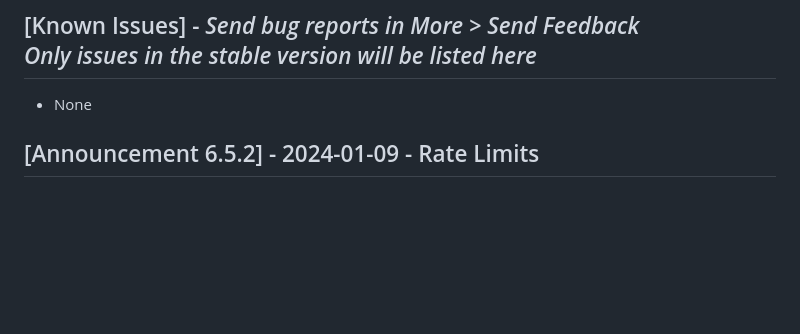
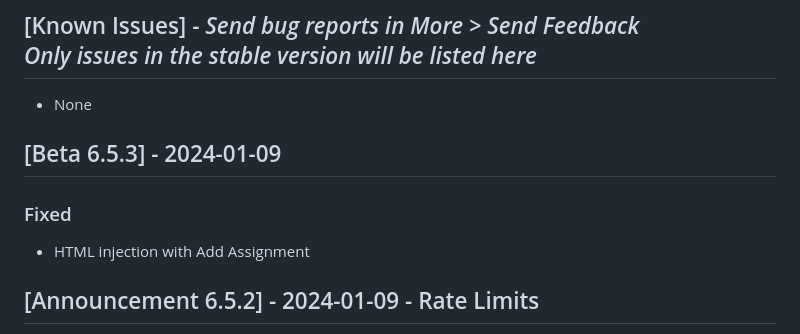
Before and after one commit to graderoom/graderoom-website, a Markdown page: CHANGELOG.md, the part around the change. Drawn GitHub-style; blank space fills up the shorter version.

Commit message:
Update changelog

```diff
--- a/CHANGELOG.md
+++ b/CHANGELOG.md
@@ -49,6 +49,10 @@
 
 ## [Known Issues] - <em>Send bug reports in More > Send Feedback</em><br><em>Only issues in the stable version will be listed here</em>
 - None
+
+## [Beta 6.5.3] - 2024-01-09
+### Fixed
+- <github issue="173">HTML injection with Add Assignment</github>
 
 ## [Announcement 6.5.2] - 2024-01-09 - Rate Limits
 - Due to apparently intentional spamming, there is now a limit to the number of requests you can send in a given time period.
```
